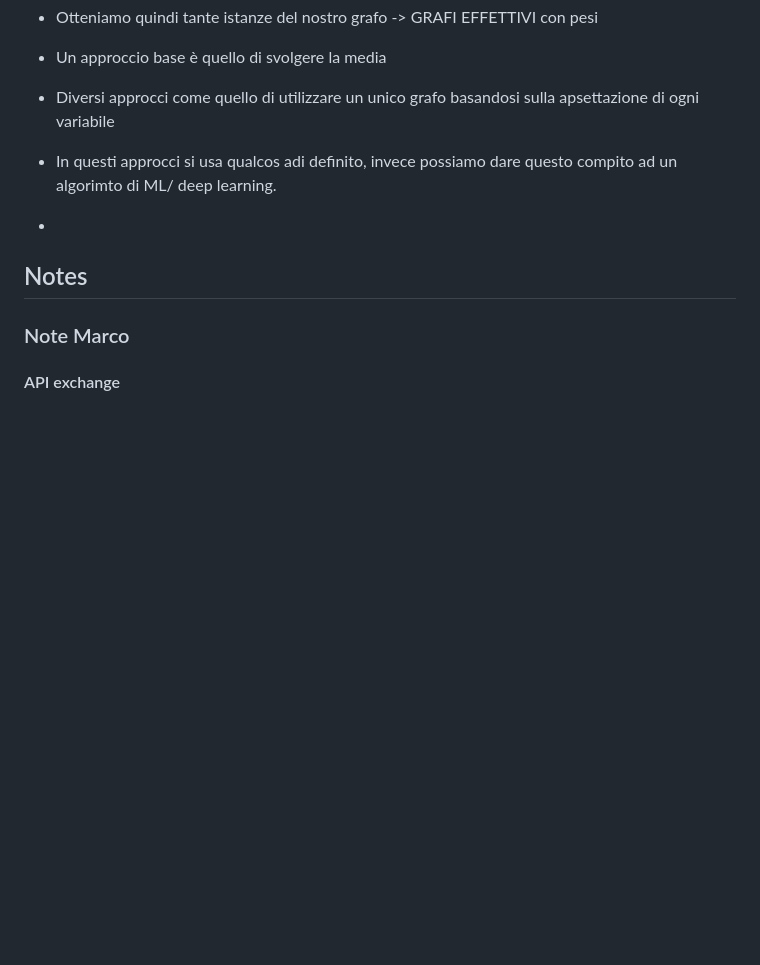
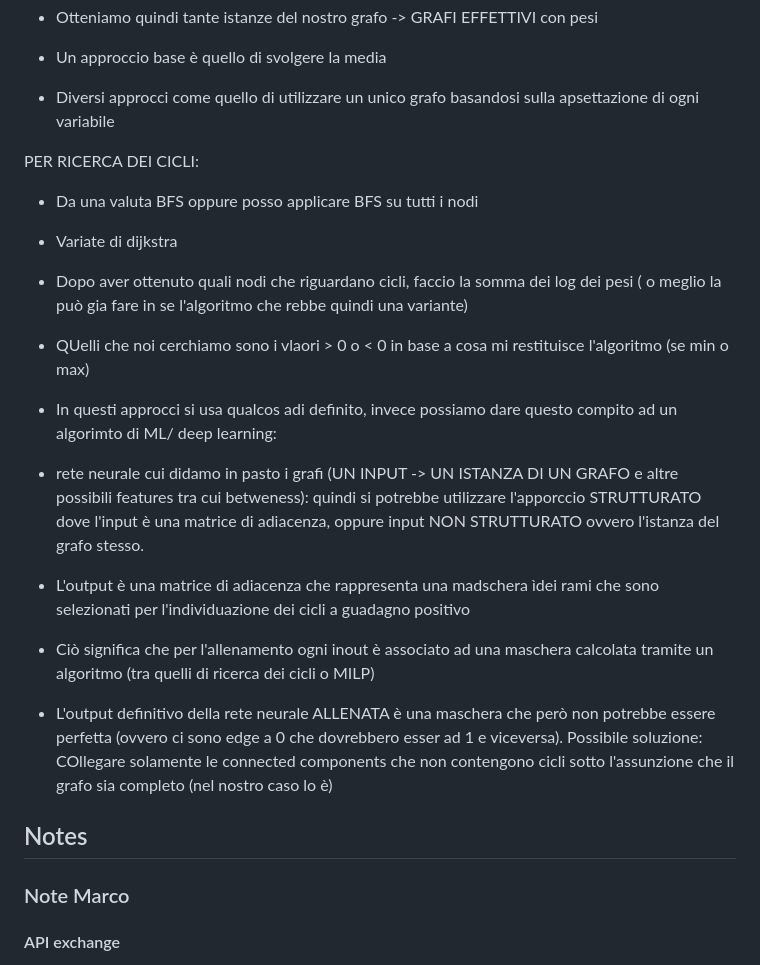
Before and after one commit to Mark55X/LearningFromNetworksProject, a Markdown page: README.md, the part around the change. Drawn GitHub-style; blank space fills up the shorter version.

```diff
--- a/README.md
+++ b/README.md
@@ -11,8 +11,20 @@ Idea generale:
 - Un approccio base è quello di svolgere la media
 - Diversi approcci come quello di utilizzare un unico grafo basandosi sulla apsettazione di ogni variabile
 
-- In questi approcci si usa qualcos adi definito, invece possiamo dare questo compito ad un algorimto di ML/ deep learning.
--
+PER RICERCA DEI CICLI:
+- Da una valuta BFS oppure posso applicare BFS su tutti i nodi
+- Variate di dijkstra
+- Dopo aver ottenuto quali nodi che riguardano cicli, faccio la somma dei log dei pesi ( o meglio la può gia fare in se l'algoritmo che rebbe quindi una variante)
+- QUelli che noi cerchiamo sono i vlaori > 0 o < 0 in base a cosa mi restituisce l'algoritmo (se min o max)
+
+
+- In questi approcci si usa qualcos adi definito, invece possiamo dare questo compito ad un algorimto di ML/ deep learning:
+- rete neurale  cui didamo in pasto i grafi (UN INPUT -> UN ISTANZA DI UN GRAFO e altre possibili features tra cui betweness): quindi si potrebbe utilizzare l'apporccio STRUTTURATO dove l'input è una matrice di adiacenza, oppure input NON STRUTTURATO ovvero l'istanza del grafo stesso.
+- L'output è una matrice di adiacenza che rappresenta una madschera ìdei rami che sono selezionati per l'individuazione dei  cicli a guadagno positivo
+- Ciò significa che per l'allenamento ogni inout è associato ad una maschera calcolata tramite un algoritmo (tra quelli di ricerca dei cicli o MILP)
+- L'output definitivo della rete neurale ALLENATA è una maschera che però non potrebbe essere perfetta (ovvero ci sono edge a 0 che dovrebbero esser ad 1 e viceversa). Possibile soluzione: COllegare solamente le connected components che non contengono cicli sotto l'assunzione che il grafo sia completo (nel nostro caso lo è)
+
+
 ## Notes
 
 ### Note Marco
```
